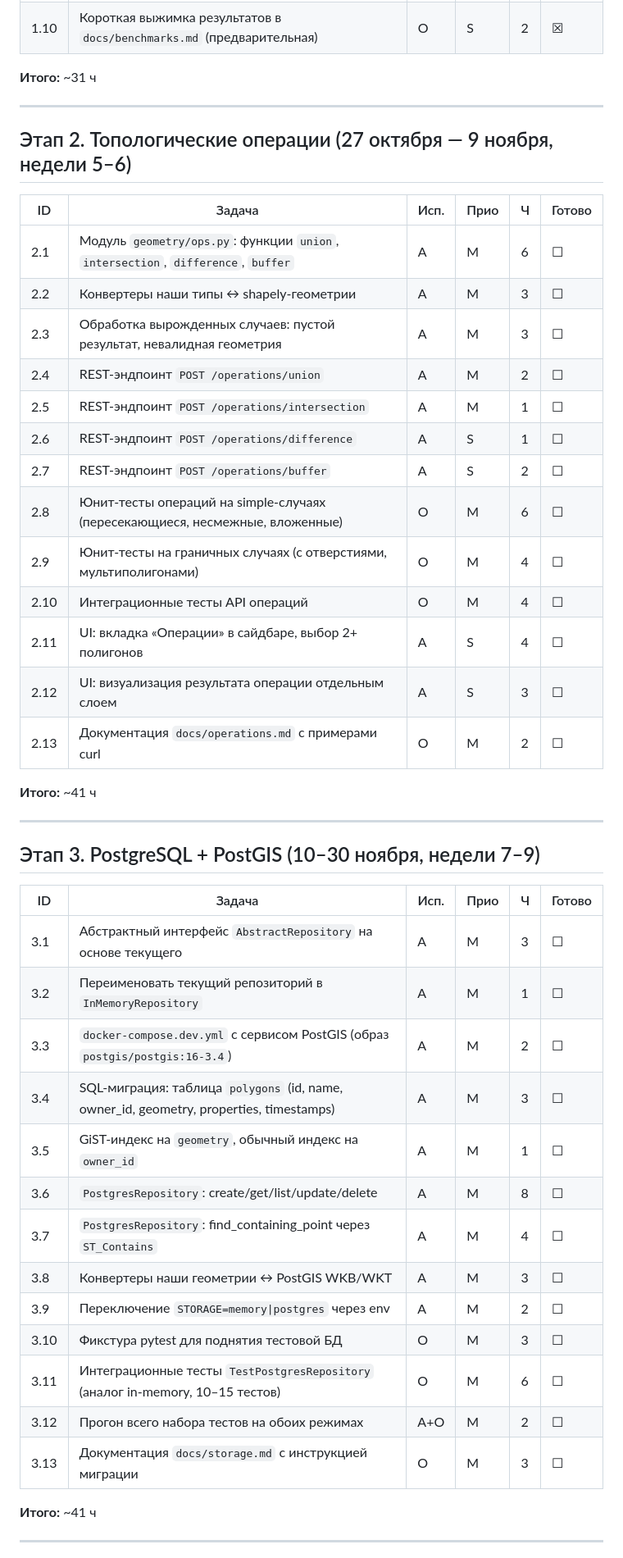
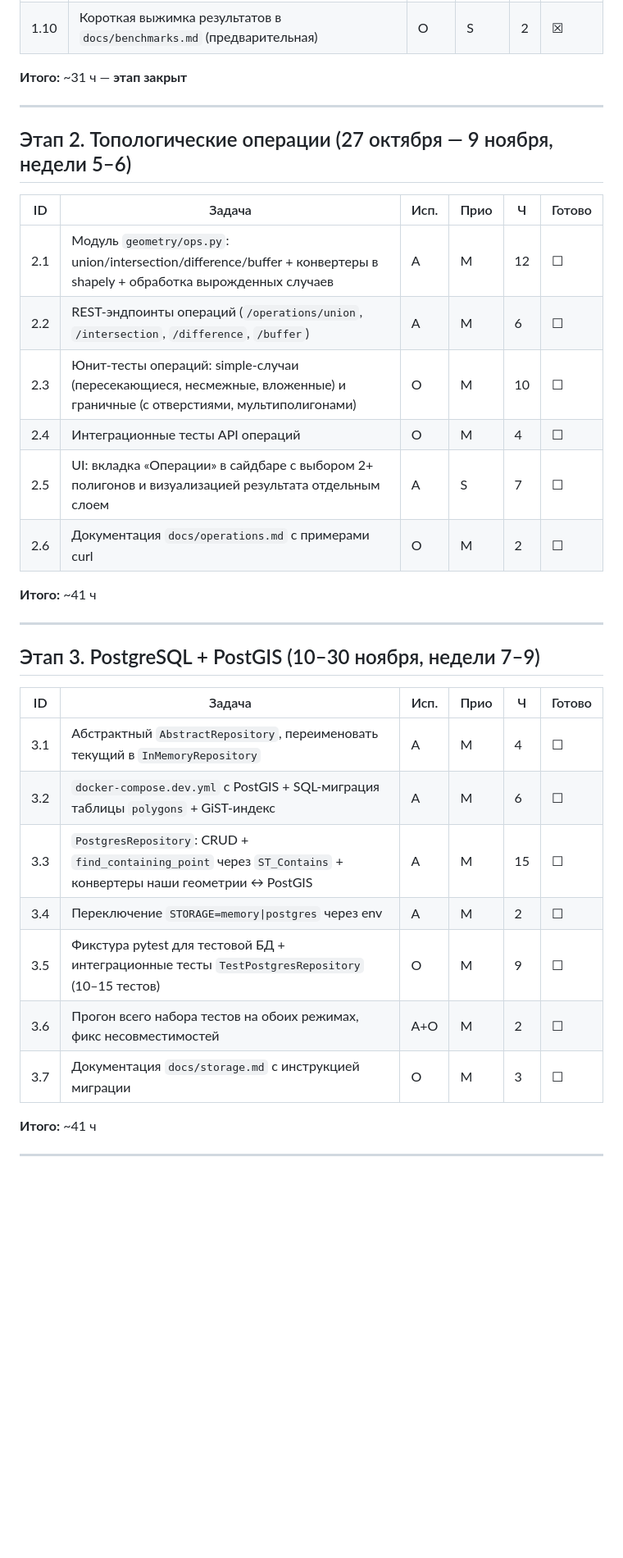
Before and after one commit to apossstle/dot-service, a Markdown page: docs/03-backlog.md, the part around one of its changes. Shown at 82% size. Rendered like a GitHub page; blank space fills up the shorter version.

Commit message:
docs: merge small backlog tasks

```diff
--- a/docs/03-backlog.md
+++ b/docs/03-backlog.md
@@ -47,7 +47,7 @@
 | 1.9 | Прогон бенчмарка на синтетике и районах Москвы, сохранить сырые данные в CSV | О | M | 2 | ☒ |
 | 1.10 | Короткая выжимка результатов в `docs/benchmarks.md` (предварительная) | О | S | 2 | ☒ |
 
-**Итого:** ~31 ч
+**Итого:** ~31 ч — **этап закрыт**
 
 ---
 
@@ -55,19 +55,12 @@
 
 | ID | Задача | Исп. | Прио | Ч | Готово |
 |---|---|---|---|---|---|
-| 2.1 | Модуль `geometry/ops.py`: функции `union`, `intersection`, `difference`, `buffer` | А | M | 6 | ☐ |
-| 2.2 | Конвертеры наши типы ↔ shapely-геометрии | А | M | 3 | ☐ |
-| 2.3 | Обработка вырожденных случаев: пустой результат, невалидная геометрия | А | M | 3 | ☐ |
-| 2.4 | REST-эндпоинт `POST /operations/union` | А | M | 2 | ☐ |
-| 2.5 | REST-эндпоинт `POST /operations/intersection` | А | M | 1 | ☐ |
-| 2.6 | REST-эндпоинт `POST /operations/difference` | А | S | 1 | ☐ |
-| 2.7 | REST-эндпоинт `POST /operations/buffer` | А | S | 2 | ☐ |
-| 2.8 | Юнит-тесты операций на simple-случаях (пересекающиеся, несмежные, вложенные) | О | M | 6 | ☐ |
-| 2.9 | Юнит-тесты на граничных случаях (с отверстиями, мультиполигонами) | О | M | 4 | ☐ |
-| 2.10 | Интеграционные тесты API операций | О | M | 4 | ☐ |
-| 2.11 | UI: вкладка «Операции» в сайдбаре, выбор 2+ полигонов | А | S | 4 | ☐ |
-| 2.12 | UI: визуализация результата операции отдельным слоем | А | S | 3 | ☐ |
-| 2.13 | Документация `docs/operations.md` с примерами curl | О | M | 2 | ☐ |
+| 2.1 | Модуль `geometry/ops.py`: union/intersection/difference/buffer + конвертеры в shapely + обработка вырожденных случаев | А | M | 12 | ☐ |
+| 2.2 | REST-эндпоинты операций (`/operations/union`, `/intersection`, `/difference`, `/buffer`) | А | M | 6 | ☐ |
+| 2.3 | Юнит-тесты операций: simple-случаи (пересекающиеся, несмежные, вложенные) и граничные (с отверстиями, мультиполигонами) | О | M | 10 | ☐ |
+| 2.4 | Интеграционные тесты API операций | О | M | 4 | ☐ |
+| 2.5 | UI: вкладка «Операции» в сайдбаре с выбором 2+ полигонов и визуализацией результата отдельным слоем | А | S | 7 | ☐ |
+| 2.6 | Документация `docs/operations.md` с примерами curl | О | M | 2 | ☐ |
 
 **Итого:** ~41 ч
 
@@ -77,19 +70,13 @@
 
 | ID | Задача | Исп. | Прио | Ч | Готово |
 |---|---|---|---|---|---|
-| 3.1 | Абстрактный интерфейс `AbstractRepository` на основе текущего | А | M | 3 | ☐ |
-| 3.2 | Переименовать текущий репозиторий в `InMemoryRepository` | А | M | 1 | ☐ |
-| 3.3 | `docker-compose.dev.yml` c сервисом PostGIS (образ `postgis/postgis:16-3.4`) | А | M | 2 | ☐ |
-| 3.4 | SQL-миграция: таблица `polygons` (id, name, owner_id, geometry, properties, timestamps) | А | M | 3 | ☐ |
-| 3.5 | GiST-индекс на `geometry`, обычный индекс на `owner_id` | А | M | 1 | ☐ |
-| 3.6 | `PostgresRepository`: create/get/list/update/delete | А | M | 8 | ☐ |
-| 3.7 | `PostgresRepository`: find_containing_point через `ST_Contains` | А | M | 4 | ☐ |
-| 3.8 | Конвертеры наши геометрии ↔ PostGIS WKB/WKT | А | M | 3 | ☐ |
-| 3.9 | Переключение `STORAGE=memory\|postgres` через env | А | M | 2 | ☐ |
-| 3.10 | Фикстура pytest для поднятия тестовой БД | О | M | 3 | ☐ |
-| 3.11 | Интеграционные тесты `TestPostgresRepository` (аналог in-memory, 10–15 тестов) | О | M | 6 | ☐ |
-| 3.12 | Прогон всего набора тестов на обоих режимах | А+О | M | 2 | ☐ |
-| 3.13 | Документация `docs/storage.md` с инструкцией миграции | О | M | 3 | ☐ |
+| 3.1 | Абстрактный `AbstractRepository`, переименовать текущий в `InMemoryRepository` | А | M | 4 | ☐ |
+| 3.2 | `docker-compose.dev.yml` c PostGIS + SQL-миграция таблицы `polygons` + GiST-индекс | А | M | 6 | ☐ |
+| 3.3 | `PostgresRepository`: CRUD + `find_containing_point` через `ST_Contains` + конвертеры наши геометрии ↔ PostGIS | А | M | 15 | ☐ |
+| 3.4 | Переключение `STORAGE=memory\|postgres` через env | А | M | 2 | ☐ |
+| 3.5 | Фикстура pytest для тестовой БД + интеграционные тесты `TestPostgresRepository` (10–15 тестов) | О | M | 9 | ☐ |
+| 3.6 | Прогон всего набора тестов на обоих режимах, фикс несовместимостей | А+О | M | 2 | ☐ |
+| 3.7 | Документация `docs/storage.md` с инструкцией миграции | О | M | 3 | ☐ |
 
 **Итого:** ~41 ч
 
```
Also changed, not shown: other parts of docs/03-backlog.md (+22 -37 lines).
